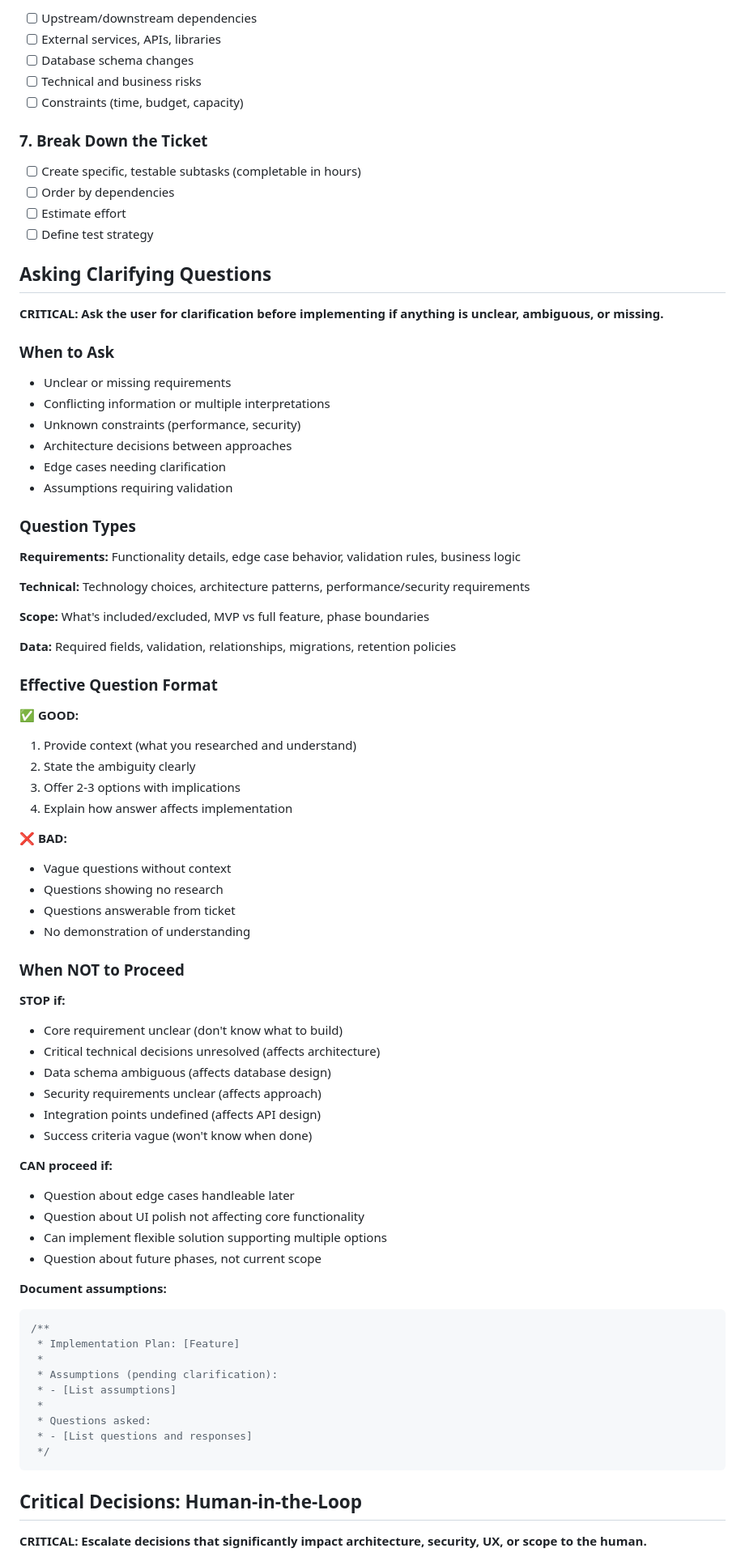
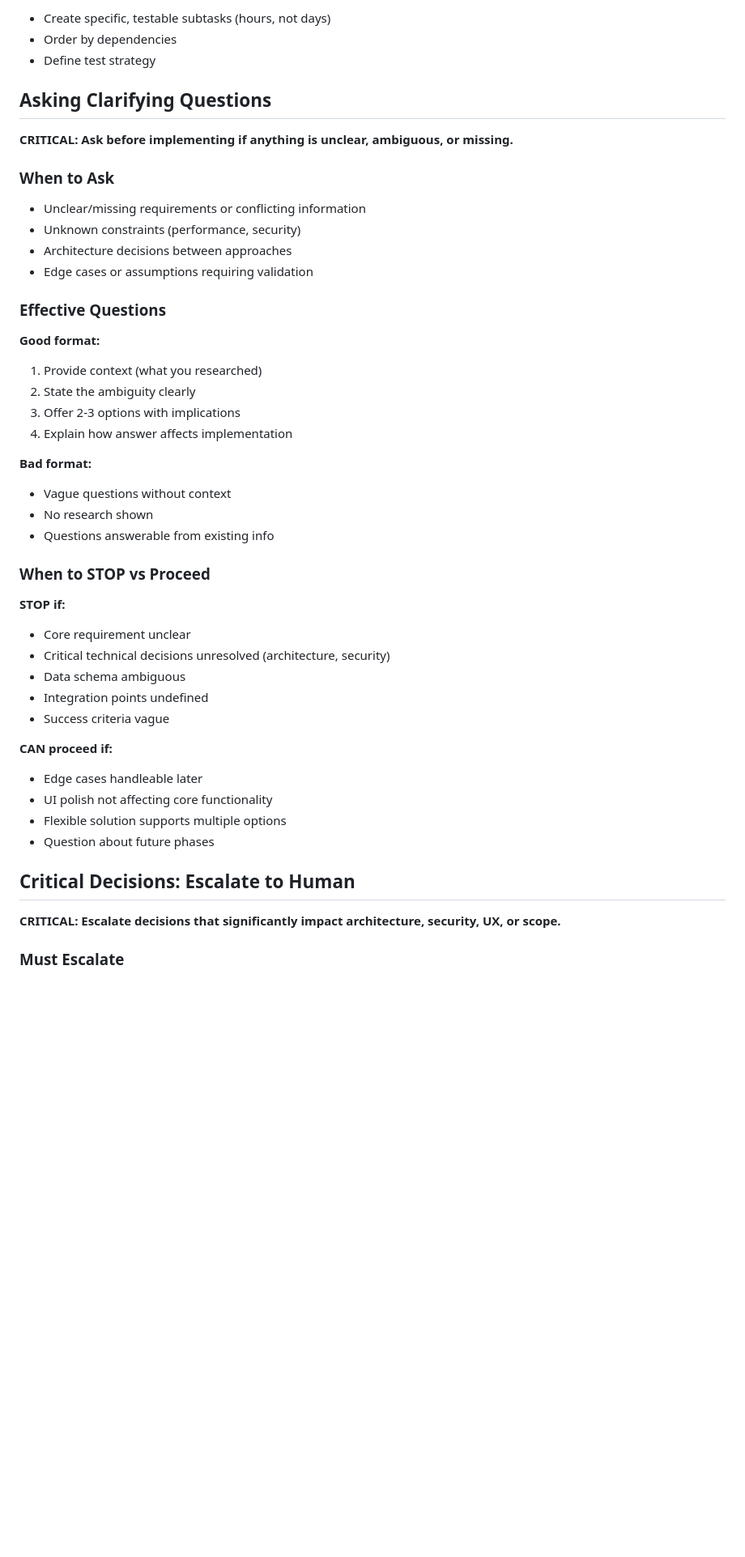
Before and after one commit to njabyulo/doujin-studio, a Markdown page: .kiro/steering/discovery.md, the part around one of its changes. Shown at 81% size. Drawn GitHub-style; blank space fills up the shorter version.

````diff
--- a/.kiro/steering/discovery.md
+++ b/.kiro/steering/discovery.md
@@ -68,84 +55,50 @@ When choosing between options:
 
-- [ ] Upstream/downstream dependencies
-- [ ] External services, APIs, libraries
-- [ ] Database schema changes
-- [ ] Technical and business risks
-- [ ] Constraints (time, budget, capacity)
-
-### 7. Break Down the Ticket
-
-- [ ] Create specific, testable subtasks (completable in hours)
-- [ ] Order by dependencies
-- [ ] Estimate effort
-- [ ] Define test strategy
+- Create specific, testable subtasks (hours, not days)
+- Order by dependencies
+- Define test strategy
 
 ## Asking Clarifying Questions
 
-**CRITICAL: Ask the user for clarification before implementing if anything is unclear, ambiguous, or missing.**
+**CRITICAL: Ask before implementing if anything is unclear, ambiguous, or missing.**
 
 ### When to Ask
 
-- Unclear or missing requirements
-- Conflicting information or multiple interpretations
+- Unclear/missing requirements or conflicting information
 - Unknown constraints (performance, security)
 - Architecture decisions between approaches
-- Edge cases needing clarification
-- Assumptions requiring validation
+- Edge cases or assumptions requiring validation
 
-### Question Types
+### Effective Questions
 
-**Requirements:** Functionality details, edge case behavior, validation rules, business logic
-
-**Technical:** Technology choices, architecture patterns, performance/security requirements
-
-**Scope:** What's included/excluded, MVP vs full feature, phase boundaries
-
-**Data:** Required fields, validation, relationships, migrations, retention policies
-
-### Effective Question Format
-
-✅ **GOOD:**
-1. Provide context (what you researched and understand)
+**Good format:**
+1. Provide context (what you researched)
 2. State the ambiguity clearly
 3. Offer 2-3 options with implications
 4. Explain how answer affects implementation
 
-❌ **BAD:**
+**Bad format:**
 - Vague questions without context
-- Questions showing no research
-- Questions answerable from ticket
-- No demonstration of understanding
+- No research shown
+- Questions answerable from existing info
 
-### When NOT to Proceed
+### When to STOP vs Proceed
 
 **STOP if:**
-- Core requirement unclear (don't know what to build)
-- Critical technical decisions unresolved (affects architecture)
-- Data schema ambiguous (affects database design)
-- Security requirements unclear (affects approach)
-- Integration points undefined (affects API design)
-- Success criteria vague (won't know when done)
+- Core requirement unclear
+- Critical technical decisions unresolved (architecture, security)
+- Data schema ambiguous
+- Integration points undefined
+- Success criteria vague
 
 **CAN proceed if:**
-- Question about edge cases handleable later
-- Question about UI polish not affecting core functionality
-- Can implement flexible solution supporting multiple options
-- Question about future phases, not current scope
+- Edge cases handleable later
+- UI polish not affecting core functionality
+- Flexible solution supports multiple options
+- Question about future phases
 
-**Document assumptions:**
-```typescript
-/**
- * Implementation Plan: [Feature]
- *
- * Assumptions (pending clarification):
- * - [List assumptions]
- *
- * Questions asked:
- * - [List questions and responses]
- */
-```
+## Critical Decisions: Escalate to Human
 
-## Critical Decisions: Human-in-the-Loop
+**CRITICAL: Escalate decisions that significantly impact architecture, security, UX, or scope.**
 
-**CRITICAL: Escalate decisions that significantly impact architecture, security, UX, or scope to the human.**
+### Must Escalate
 
````
Also changed, not shown: other parts of .kiro/steering/discovery.md (+69 -118 lines).
